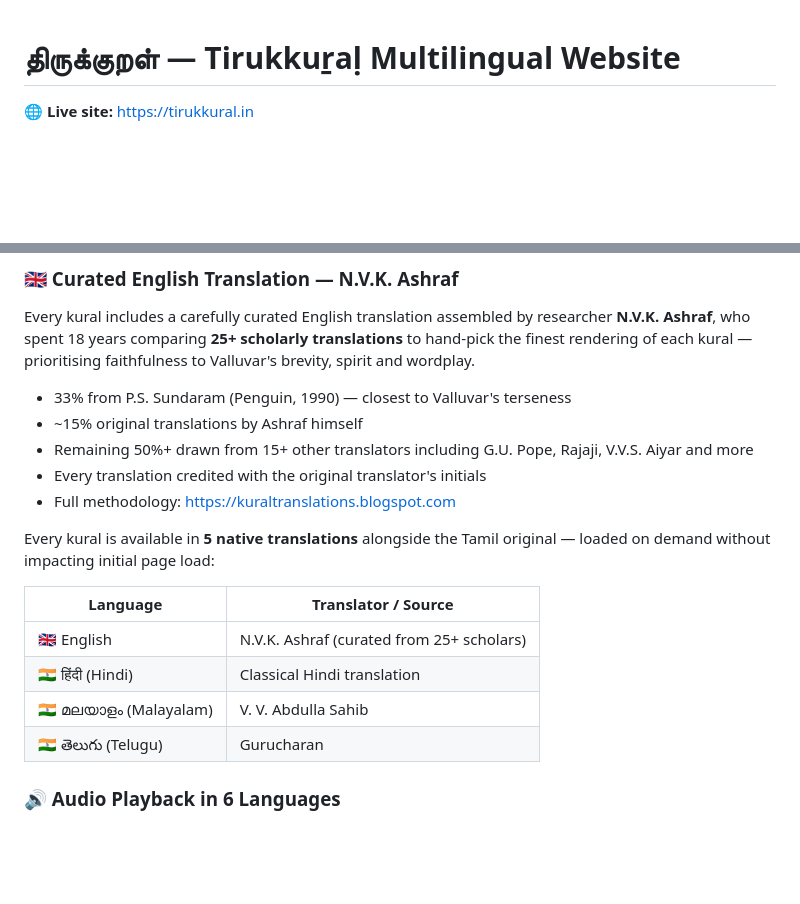
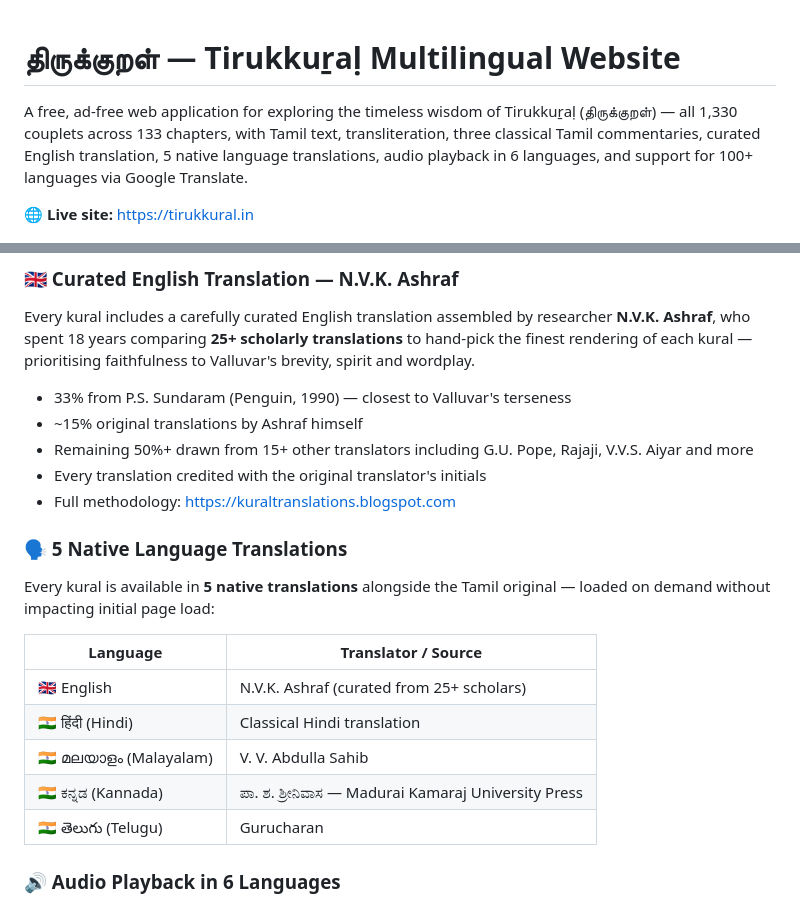
Before and after one commit to gowdhamankarthikeyan/Tirukkural, a Markdown page: README.md, 2 parts joined by grey strips. Rendered like a GitHub page; blank space fills up the shorter version.

```diff
--- a/README.md
+++ b/README.md
@@ -1,5 +1,6 @@
 # திருக்குறள் — Tirukkuṟaḷ Multilingual Website
 
+A free, ad-free web application for exploring the timeless wisdom of Tirukkuṟaḷ (திருக்குறள்) — all 1,330 couplets across 133 chapters, with Tamil text, transliteration, three classical Tamil commentaries, curated English translation, 5 native language translations, audio playback in 6 languages, and support for 100+ languages via Google Translate.
 
 🌐 **Live site:** https://tirukkural.in
 
@@ -31,6 +34,7 @@ Every kural includes a carefully curated English translation assembled by resear
 - Every translation credited with the original translator's initials
 - Full methodology: https://kuraltranslations.blogspot.com
 
+### 🗣️ 5 Native Language Translations
 Every kural is available in **5 native translations** alongside the Tamil original — loaded on demand without impacting initial page load:
 
 | Language | Translator / Source |
@@ -38,6 +42,7 @@ Every kural is available in **5 native translations** alongside the Tamil origin
 | 🇬🇧 English | N.V.K. Ashraf (curated from 25+ scholars) |
 | 🇮🇳 हिंदी (Hindi) | Classical Hindi translation |
 | 🇮🇳 മലയാളം (Malayalam) | V. V. Abdulla Sahib |
+| 🇮🇳 ಕನ್ನಡ (Kannada) | ಪಾ. ಶ. ಶ್ರೀನಿವಾಸ — Madurai Kamaraj University Press |
 | 🇮🇳 తెలుగు (Telugu) | Gurucharan |
 
 ### 🔊 Audio Playback in 6 Languages
```
Also changed, not shown: other parts of README.md (+2 -0 lines).
